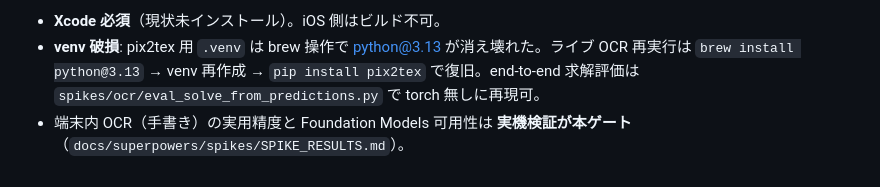
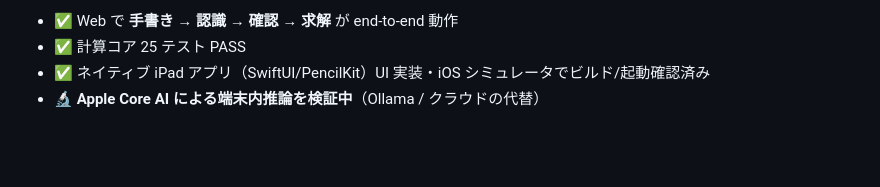
Before and after one commit to naka-himatubushi/sugaku-pad, a Markdown page: README.md, the part around one of its changes. Drawn GitHub-style; blank space fills up the shorter version.

Commit message:
docs: README をポートフォリオ向けに刷新（3本柱 + デモ枠）
OCR(ローカルLLM認識+精度検証) / 自前設計の計算コア / Apple Core AI 検証
を主軸に整理。クイックスタート節は削除し可読性重視。Core AI は検証中と明記。

Co-Authored-By: Claude Fable 5 <noreply@anthropic.com>

```diff
--- a/README.md
+++ b/README.md
@@ -65,4 +70,5 @@ xcrun simctl io "$UDID" screenshot /tmp/shot.png   # 目視確認
 
-- **Xcode 必須**（現状未インストール）。iOS 側はビルド不可。
-- **venv 破損**: pix2tex 用 `.venv` は brew 操作で python@3.13 が消え壊れた。ライブ OCR 再実行は `brew install python@3.13` → venv 再作成 → `pip install pix2tex` で復旧。end-to-end 求解評価は `spikes/ocr/eval_solve_from_predictions.py` で torch 無しに再現可。
-- 端末内 OCR（手書き）の実用精度と Foundation Models 可用性は **実機検証が本ゲート**（`docs/superpowers/spikes/SPIKE_RESULTS.md`）。
+- ✅ Web で **手書き → 認識 → 確認 → 求解** が end-to-end 動作
+- ✅ 計算コア 25 テスト PASS
+- ✅ ネイティブ iPad アプリ（SwiftUI/PencilKit）UI 実装・iOS シミュレータでビルド/起動確認済み
+- 🔬 **Apple Core AI による端末内推論を検証中**（Ollama / クラウドの代替）
```
Also changed, not shown: other parts of README.md (+56 -51 lines).
